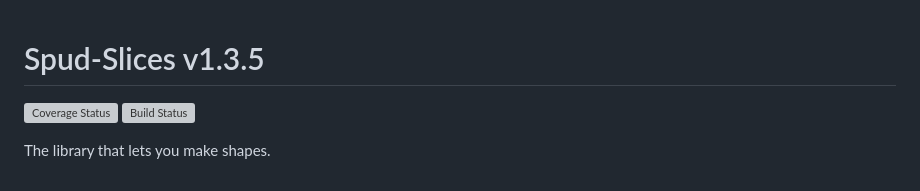
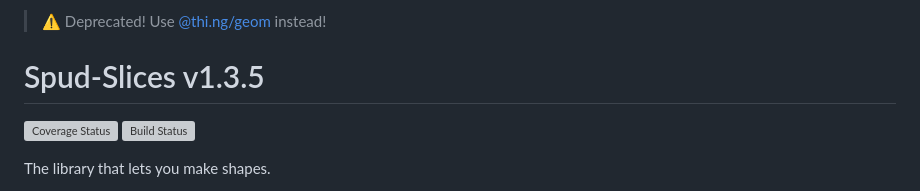
Before and after one commit to spud-game-engine/spud-slices, a Markdown page: README.md, the part around the change. Rendered like a GitHub page; grey boxes are pictures that could not be loaded.

Commit message:
Deprecate the package!

```diff
--- a/README.md
+++ b/README.md
@@ -1,3 +1,6 @@
+> :warning: Deprecated! Use [@thi.ng/geom](https://www.npmjs.com/package/@thi.ng/geom) instead!
+
+
 # Spud-Slices v1.3.5
 
 [![Coverage Status](https://coveralls.io/repos/github/spud-game-engine/spud-slices/badge.svg?branch=master)](https://coveralls.io/github/spud-game-engine/spud-slices?branch=master)
```
